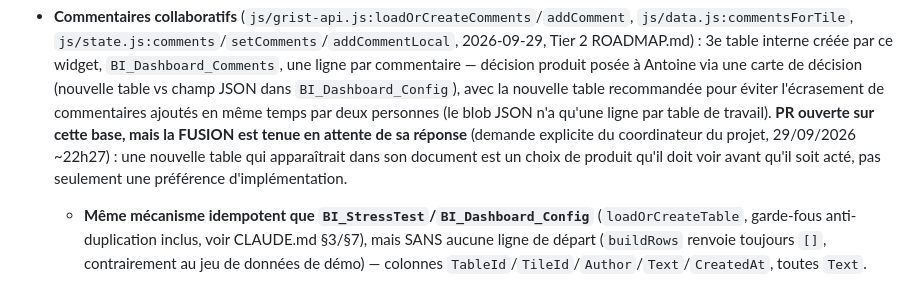
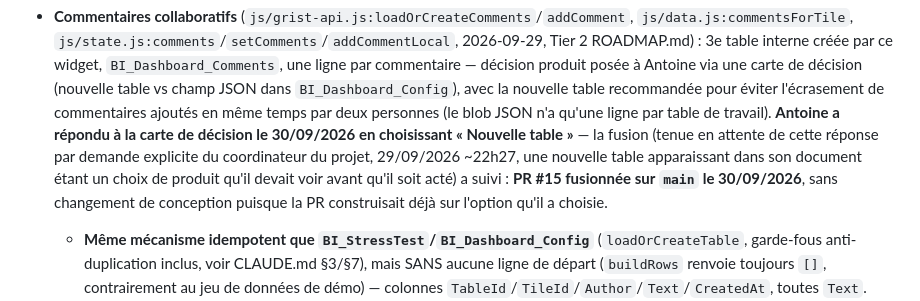
Before and after one commit to lombre33/Grist-BI, a Markdown page: HYPOTHESES.md, the part around the change. Drawn GitHub-style.

```diff
--- a/HYPOTHESES.md
+++ b/HYPOTHESES.md
@@ -1642,10 +1642,12 @@ dans une seule instance de widget, avec ses propres tuiles internes.
   `BI_Dashboard_Comments`, une ligne par commentaire — décision produit posée à Antoine via une
   carte de décision (nouvelle table vs champ JSON dans `BI_Dashboard_Config`), avec la nouvelle
   table recommandée pour éviter l'écrasement de commentaires ajoutés en même temps par deux
-  personnes (le blob JSON n'a qu'une ligne par table de travail). **PR ouverte sur cette base, mais
-  la FUSION est tenue en attente de sa réponse** (demande explicite du coordinateur du projet,
-  29/09/2026 ~22h27) : une nouvelle table qui apparaîtrait dans son document est un choix de
-  produit qu'il doit voir avant qu'il soit acté, pas seulement une préférence d'implémentation.
+  personnes (le blob JSON n'a qu'une ligne par table de travail). **Antoine a répondu à la carte de
+  décision le 30/09/2026 en choisissant « Nouvelle table »** — la fusion (tenue en attente de cette
+  réponse par demande explicite du coordinateur du projet, 29/09/2026 ~22h27, une nouvelle table
+  apparaissant dans son document étant un choix de produit qu'il devait voir avant qu'il soit acté)
+  a suivi : **PR #15 fusionnée sur `main` le 30/09/2026**, sans changement de conception puisque la
+  PR construisait déjà sur l'option qu'il a choisie.
   - **Même mécanisme idempotent que `BI_StressTest`/`BI_Dashboard_Config`** (`loadOrCreateTable`,
     garde-fous anti-duplication inclus, voir CLAUDE.md §3/§7), mais SANS aucune ligne de départ
     (`buildRows` renvoie toujours `[]`, contrairement au jeu de données de démo) — colonnes
```
Also changed, not shown: CLAUDE.md (+5 -5 lines), ROADMAP.md (+1 -1 lines).
